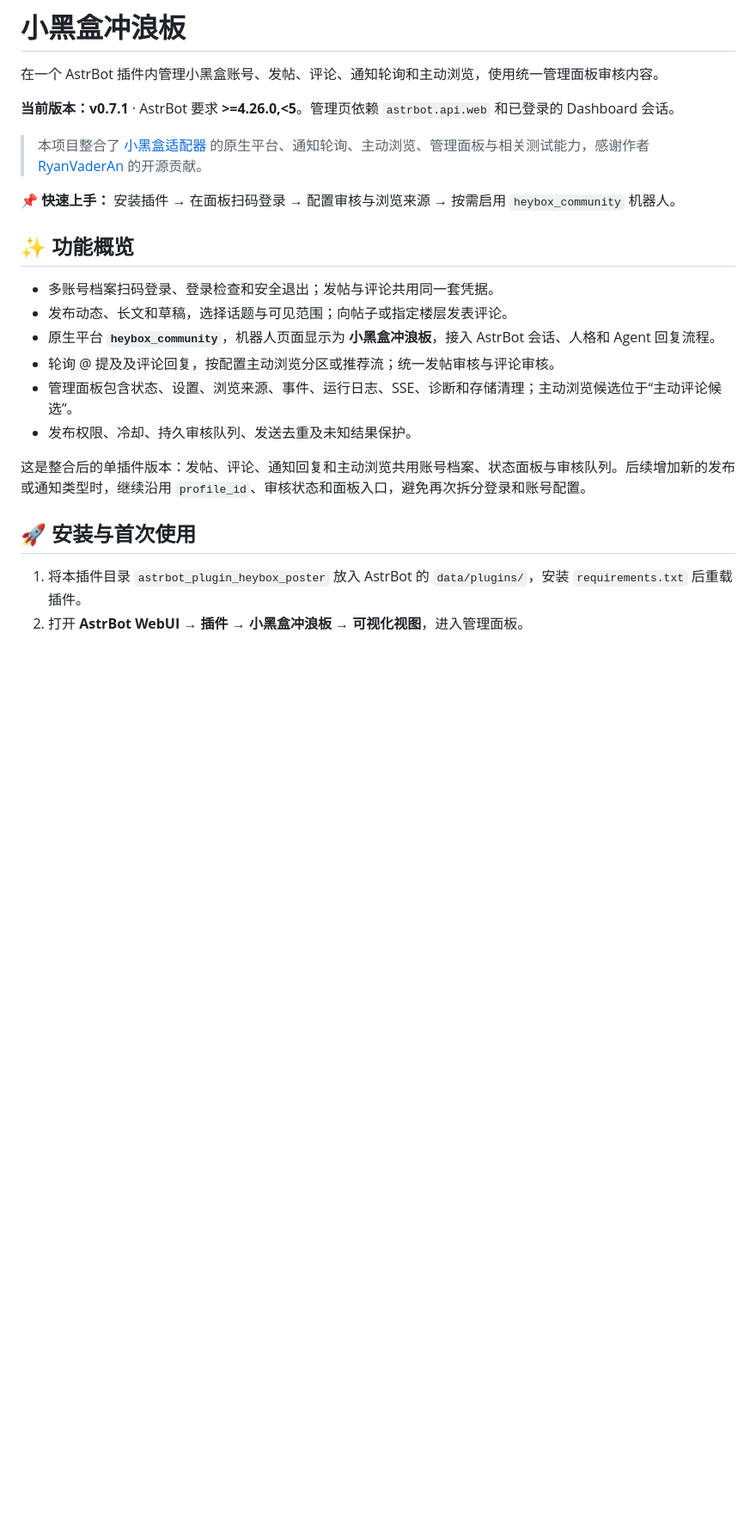
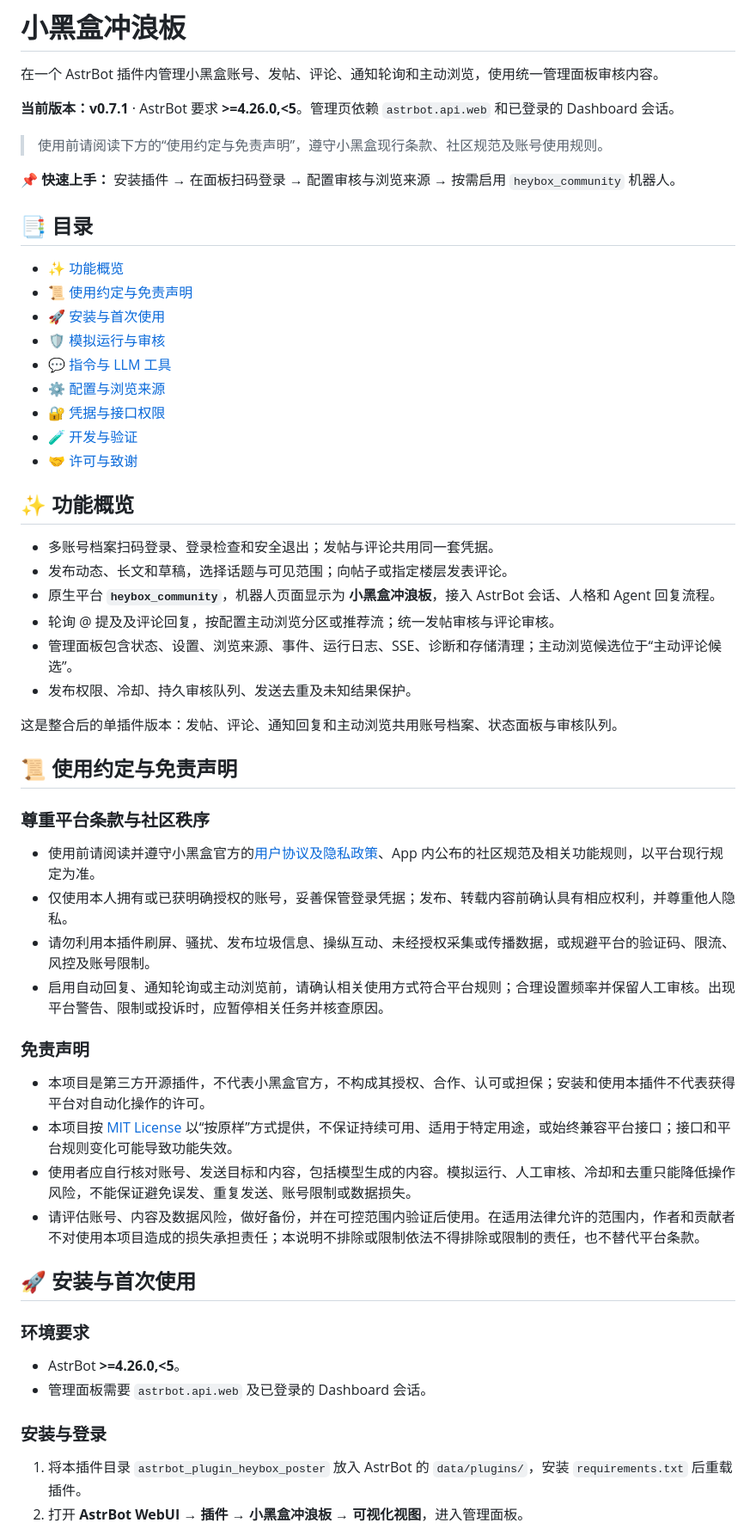
Before and after one commit to Vdk1639/astrbot_plugin_heybox_poster, a Markdown page: README.md, the part around one of its changes. Shown at 86% size. Rendered like a GitHub page; blank space fills up the shorter version.

```diff
--- a/README.md
+++ b/README.md
@@ -4,9 +4,21 @@
 
 **当前版本：v0.7.1** · AstrBot 要求 **>=4.26.0,<5**。管理页依赖 `astrbot.api.web` 和已登录的 Dashboard 会话。
 
-> 本项目整合了 [小黑盒适配器](https://github.com/674537331/astrbot_plugin_xiaoheihe_adapter) 的原生平台、通知轮询、主动浏览、管理面板与相关测试能力，感谢作者 [RyanVaderAn](https://github.com/674537331) 的开源贡献。
+> 使用前请阅读下方的“使用约定与免责声明”，遵守小黑盒现行条款、社区规范及账号使用规则。
 
 📌 **快速上手：** 安装插件 → 在面板扫码登录 → 配置审核与浏览来源 → 按需启用 `heybox_community` 机器人。
+
+## 📑 目录
+
+- [✨ 功能概览](#-功能概览)
+- [📜 使用约定与免责声明](#-使用约定与免责声明)
+- [🚀 安装与首次使用](#-安装与首次使用)
+- [🛡️ 模拟运行与审核](#️-模拟运行与审核)
+- [💬 指令与 LLM 工具](#-指令与-llm-工具)
+- [⚙️ 配置与浏览来源](#️-配置与浏览来源)
+- [🔐 凭据与接口权限](#-凭据与接口权限)
+- [🧪 开发与验证](#-开发与验证)
+- [🤝 许可与致谢](#-许可与致谢)
 
 ## ✨ 功能概览
 
@@ -17,9 +29,32 @@
 - 管理面板包含状态、设置、浏览来源、事件、运行日志、SSE、诊断和存储清理；主动浏览候选位于“主动评论候选”。
 - 发布权限、冷却、持久审核队列、发送去重及未知结果保护。
 
-这是整合后的单插件版本：发帖、评论、通知回复和主动浏览共用账号档案、状态面板与审核队列。后续增加新的发布或通知类型时，继续沿用 `profile_id`、审核状态和面板入口，避免再次拆分登录和账号配置。
+这是整合后的单插件版本：发帖、评论、通知回复和主动浏览共用账号档案、状态面板与审核队列。
+
+## 📜 使用约定与免责声明
+
+### 尊重平台条款与社区秩序
+
+- 使用前请阅读并遵守小黑盒官方的[用户协议及隐私政策](https://api.xiaoheihe.cn/account/privacy_introduce/)、App 内公布的社区规范及相关功能规则，以平台现行规定为准。
+- 仅使用本人拥有或已获明确授权的账号，妥善保管登录凭据；发布、转载内容前确认具有相应权利，并尊重他人隐私。
+- 请勿利用本插件刷屏、骚扰、发布垃圾信息、操纵互动、未经授权采集或传播数据，或规避平台的验证码、限流、风控及账号限制。
+- 启用自动回复、通知轮询或主动浏览前，请确认相关使用方式符合平台规则；合理设置频率并保留人工审核。出现平台警告、限制或投诉时，应暂停相关任务并核查原因。
+
+### 免责声明
+
+- 本项目是第三方开源插件，不代表小黑盒官方，不构成其授权、合作、认可或担保；安装和使用本插件不代表获得平台对自动化操作的许可。
+- 本项目按 [MIT License](LICENSE) 以“按原样”方式提供，不保证持续可用、适用于特定用途，或始终兼容平台接口；接口和平台规则变化可能导致功能失效。
+- 使用者应自行核对账号、发送目标和内容，包括模型生成的内容。模拟运行、人工审核、冷却和去重只能降低操作风险，不能保证避免误发、重复发送、账号限制或数据损失。
+- 请评估账号、内容及数据风险，做好备份，并在可控范围内验证后使用。在适用法律允许的范围内，作者和贡献者不对使用本项目造成的损失承担责任；本说明不排除或限制依法不得排除或限制的责任，也不替代平台条款。
 
 ## 🚀 安装与首次使用
+
+### 环境要求
+
+- AstrBot **>=4.26.0,<5**。
+- 管理面板需要 `astrbot.api.web` 及已登录的 Dashboard 会话。
+
+### 安装与登录
 
 1. 将本插件目录 `astrbot_plugin_heybox_poster` 放入 AstrBot 的 `data/plugins/`，安装 `requirements.txt` 后重载插件。
 2. 打开 **AstrBot WebUI → 插件 → 小黑盒冲浪板 → 可视化视图**，进入管理面板。
```
Also changed, not shown: other parts of README.md (+32 -2 lines), AGENTS.md (+5 -0 lines).
